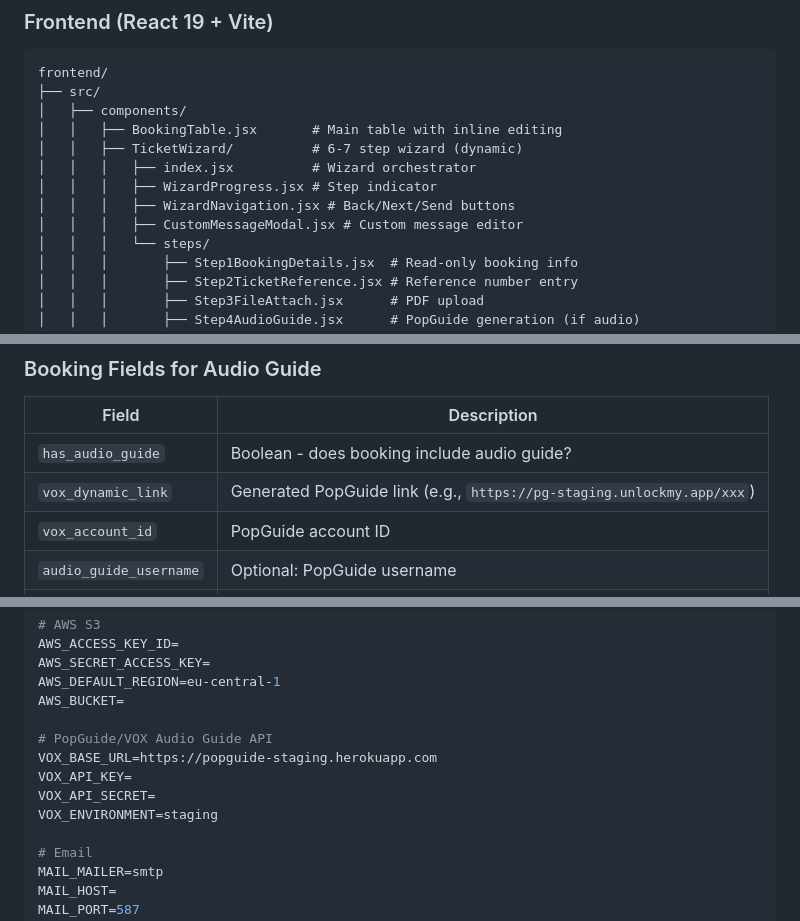
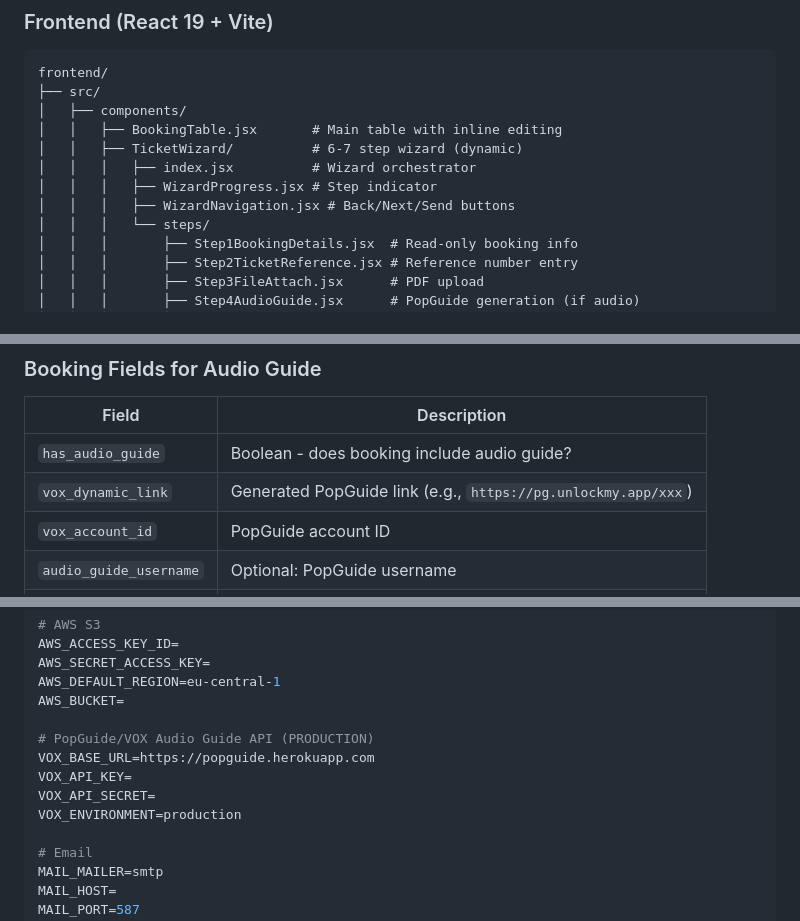
Before and after one commit to DhaNu1204/uffizi-tickets-app, a Markdown page: CLAUDE.md, 3 parts joined by grey strips. Rendered like a GitHub page.

```diff
--- a/CLAUDE.md
+++ b/CLAUDE.md
@@ -96,7 +96,6 @@ frontend/
 │   │   │   ├── index.jsx          # Wizard orchestrator
 │   │   │   ├── WizardProgress.jsx # Step indicator
 │   │   │   ├── WizardNavigation.jsx # Back/Next/Send buttons
-│   │   │   ├── CustomMessageModal.jsx # Custom message editor
 │   │   │   └── steps/
 │   │   │       ├── Step1BookingDetails.jsx  # Read-only booking info
 │   │   │       ├── Step2TicketReference.jsx # Reference number entry
@@ -284,7 +283,7 @@ public function createAccount(int $id, VoxService $voxService): JsonResponse
 | Field | Description |
 |-------|-------------|
 | `has_audio_guide` | Boolean - does booking include audio guide? |
-| `vox_dynamic_link` | Generated PopGuide link (e.g., `https://pg-staging.unlockmy.app/xxx`) |
+| `vox_dynamic_link` | Generated PopGuide link (e.g., `https://pg.unlockmy.app/xxx`) |
 | `vox_account_id` | PopGuide account ID |
 | `audio_guide_username` | Optional: PopGuide username |
 | `audio_guide_password` | Optional: PopGuide password |
@@ -1099,11 +1098,11 @@ AWS_SECRET_ACCESS_KEY=
 AWS_DEFAULT_REGION=eu-central-1
 AWS_BUCKET=
 
-# PopGuide/VOX Audio Guide API
-VOX_BASE_URL=https://popguide-staging.herokuapp.com
+# PopGuide/VOX Audio Guide API (PRODUCTION)
+VOX_BASE_URL=https://popguide.herokuapp.com
 VOX_API_KEY=
 VOX_API_SECRET=
-VOX_ENVIRONMENT=staging
+VOX_ENVIRONMENT=production
 
 # Email
 MAIL_MAILER=smtp
```
Also changed, not shown: other parts of CLAUDE.md (+15 -15 lines).
